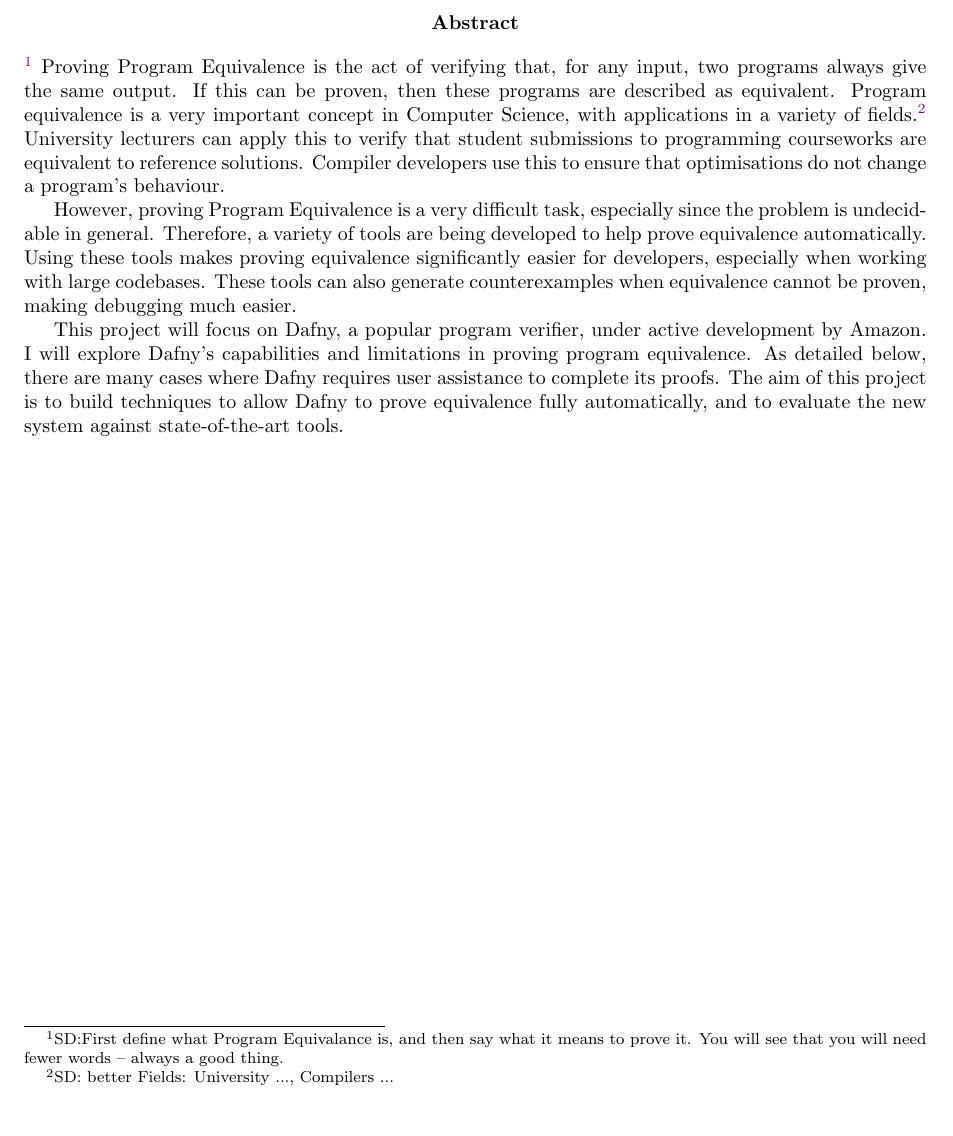
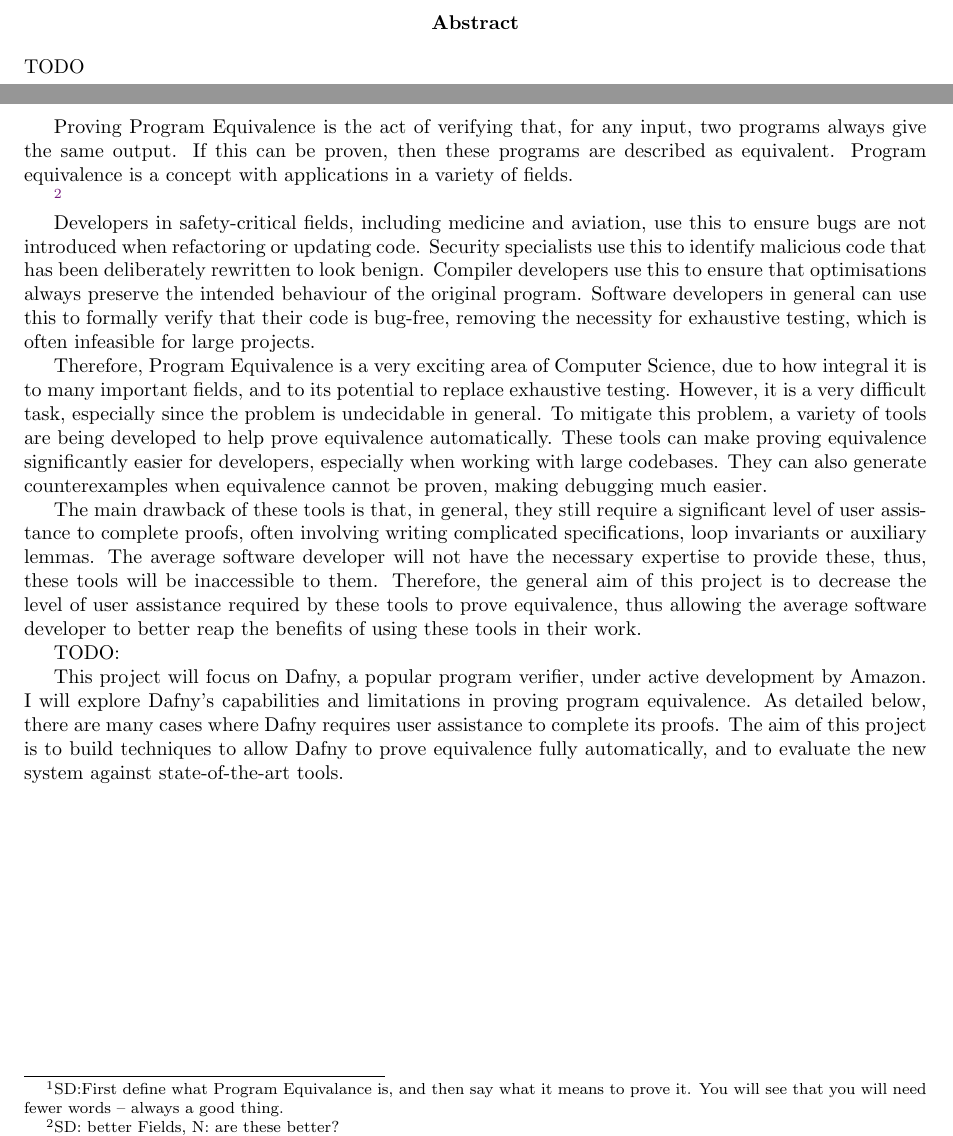
Before and after one commit to NVictor2004/equidafny, a LaTeX thesis (report/main.tex, which reads report/introduction.tex): part of page 2 of 21 before the commit and two parts of pages 2 and 5 of 21 after it, the two joined at a grey line, cut so that both start at the same text, the shorter picture padded with empty space. Compiled offline with pdfLaTeX.

Commit message:
feat: Added more to the Introduction section

```diff
--- a/report/introduction.tex
+++ b/report/introduction.tex
@@ -1 +1,18 @@
 \chapter{Introduction}
+
+\footnote{SD:First define what Program Equivalance is, and then say what it means to prove it. You will see that you will need fewer words -- always a good thing.}
+
+Proving Program Equivalence is the act of verifying that, for any input, two programs always give the same output. If this can be proven, then these programs are described as equivalent.
+Program equivalence is a concept with applications in a variety of fields.
+
+\footnote{SD: better Fields, N: are these better?}
+
+Developers in safety-critical fields, including medicine and aviation, use this to ensure bugs are not introduced when refactoring or updating code. Security specialists use this to identify malicious code that has been deliberately rewritten to look benign. Compiler developers use this to ensure that optimisations always preserve the intended behaviour of the original program. Software developers in general can use this to formally verify that their code is bug-free, removing the necessity for exhaustive testing, which is often infeasible for large projects.
+
+Therefore, Program Equivalence is a very exciting area of Computer Science, due to how integral it is to many important fields, and to its potential to replace exhaustive testing. However, it is a very difficult task, especially since the problem is undecidable in general. To mitigate this problem, a variety of tools are being developed to help prove equivalence automatically. These tools can make proving equivalence significantly easier for developers, especially when working with large codebases. They can also generate counterexamples when equivalence cannot be proven, making debugging much easier.
+
+The main drawback of these tools is that, in general, they still require a significant level of user assistance to complete proofs, often involving writing complicated specifications, loop invariants or auxiliary lemmas. The average software developer will not have the necessary expertise to provide these, thus, these tools will be inaccessible to them. Therefore, the general aim of this project is to decrease the level of user assistance required by these tools to prove equivalence, thus allowing the average software developer to better reap the benefits of using these tools in their work.
+
+TODO:
+
+This project will focus on Dafny, a popular program verifier, under active development by Amazon. I will explore Dafny's capabilities and limitations in proving program equivalence. As detailed below, there are many cases where Dafny requires user assistance to complete its proofs. The aim of this project is to build techniques to allow Dafny to prove equivalence fully automatically, and to evaluate the new system against state-of-the-art tools.
--- a/report/main.tex
+++ b/report/main.tex
@@ -42,14 +42,7 @@
 \input{title/title.tex}
 
 \begin{abstract}
-\footnote{SD:First define what Program Equivalance is, and then say what it means to prove it. You will see that you will need fewer words -- always a good thing.}
-Proving Program Equivalence is the act of verifying that, for any input, two programs always give the same output. If this can be proven, then these programs are described as equivalent.
-Program equivalence is a very important concept in Computer Science, with applications in a variety of fields.\footnote{SD: better Fields: University ..., Compilers ...}
-University lecturers can apply this to verify that student submissions to programming courseworks are equivalent to reference solutions. Compiler developers use this to ensure that optimisations do not change a program's behaviour.
-
-However, proving Program Equivalence is a very difficult task, especially since the problem is undecidable in general. Therefore, a variety of tools are being developed to help prove equivalence automatically. Using these tools makes proving equivalence significantly easier for developers, especially when working with large codebases. These tools can also generate counterexamples when equivalence cannot be proven, making debugging much easier.
-
-This project will focus on Dafny, a popular program verifier, under active development by Amazon. I will explore Dafny's capabilities and limitations in proving program equivalence. As detailed below, there are many cases where Dafny requires user assistance to complete its proofs. The aim of this project is to build techniques to allow Dafny to prove equivalence fully automatically, and to evaluate the new system against state-of-the-art tools.
+TODO
 \end{abstract}
 
 \tableofcontents
```
